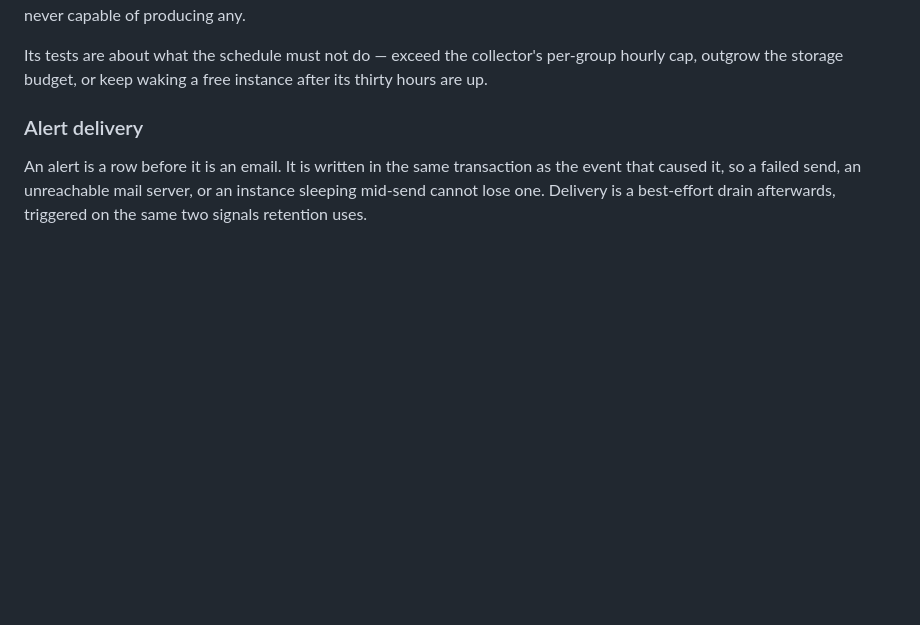
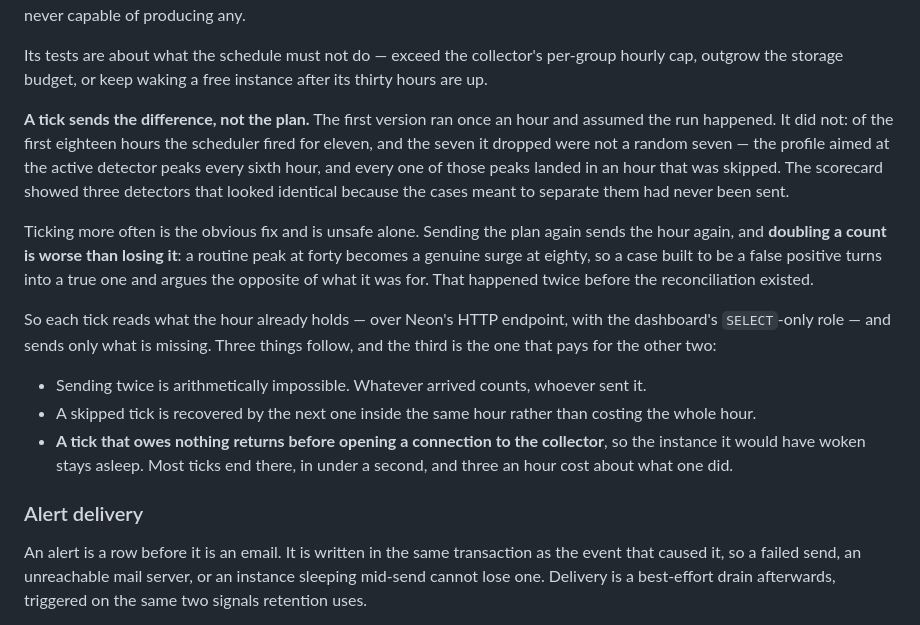
Before and after one commit to YusufKosarDev/stacklight, a Markdown page: README.md, the part around the change. Drawn GitHub-style; blank space fills up the shorter version.

Commit message:
docs: record why a tick sends the difference rather than the plan
The section on generated traffic described a schedule that assumed its runs
happened. They did not, and the way they failed is worth keeping: the scheduler
dropped seven of the first eighteen hours, and because the profile aimed at the
active detector peaks every sixth hour, every one of those peaks fell in a
dropped hour. Three detectors looked identical on the scorecard because the
cases meant to separate them had never been sent.

Also records the part that is easy to get wrong: doubling a count is worse than
losing it. A routine peak at forty becomes a genuine surge at eighty, so a case
built to be a false positive turns into a true one and argues the opposite of
what it was for.

```diff
--- a/README.md
+++ b/README.md
@@ -265,6 +265,32 @@ producing any.
 Its tests are about what the schedule must not do — exceed the collector's
 per-group hourly cap, outgrow the storage budget, or keep waking a free instance
 after its thirty hours are up.
+
+**A tick sends the difference, not the plan.** The first version ran once an
+hour and assumed the run happened. It did not: of the first eighteen hours the
+scheduler fired for eleven, and the seven it dropped were not a random seven —
+the profile aimed at the active detector peaks every sixth hour, and every one of
+those peaks landed in an hour that was skipped. The scorecard showed three
+detectors that looked identical because the cases meant to separate them had
+never been sent.
+
+Ticking more often is the obvious fix and is unsafe alone. Sending the plan again
+sends the hour again, and **doubling a count is worse than losing it**: a routine
+peak at forty becomes a genuine surge at eighty, so a case built to be a false
+positive turns into a true one and argues the opposite of what it was for. That
+happened twice before the reconciliation existed.
+
+So each tick reads what the hour already holds — over Neon's HTTP endpoint, with
+the dashboard's `SELECT`-only role — and sends only what is missing. Three things
+follow, and the third is the one that pays for the other two:
+
+- Sending twice is arithmetically impossible. Whatever arrived counts, whoever
+  sent it.
+- A skipped tick is recovered by the next one inside the same hour rather than
+  costing the whole hour.
+- **A tick that owes nothing returns before opening a connection to the
+  collector**, so the instance it would have woken stays asleep. Most ticks end
+  there, in under a second, and three an hour cost about what one did.
 
 ### Alert delivery
 
```
